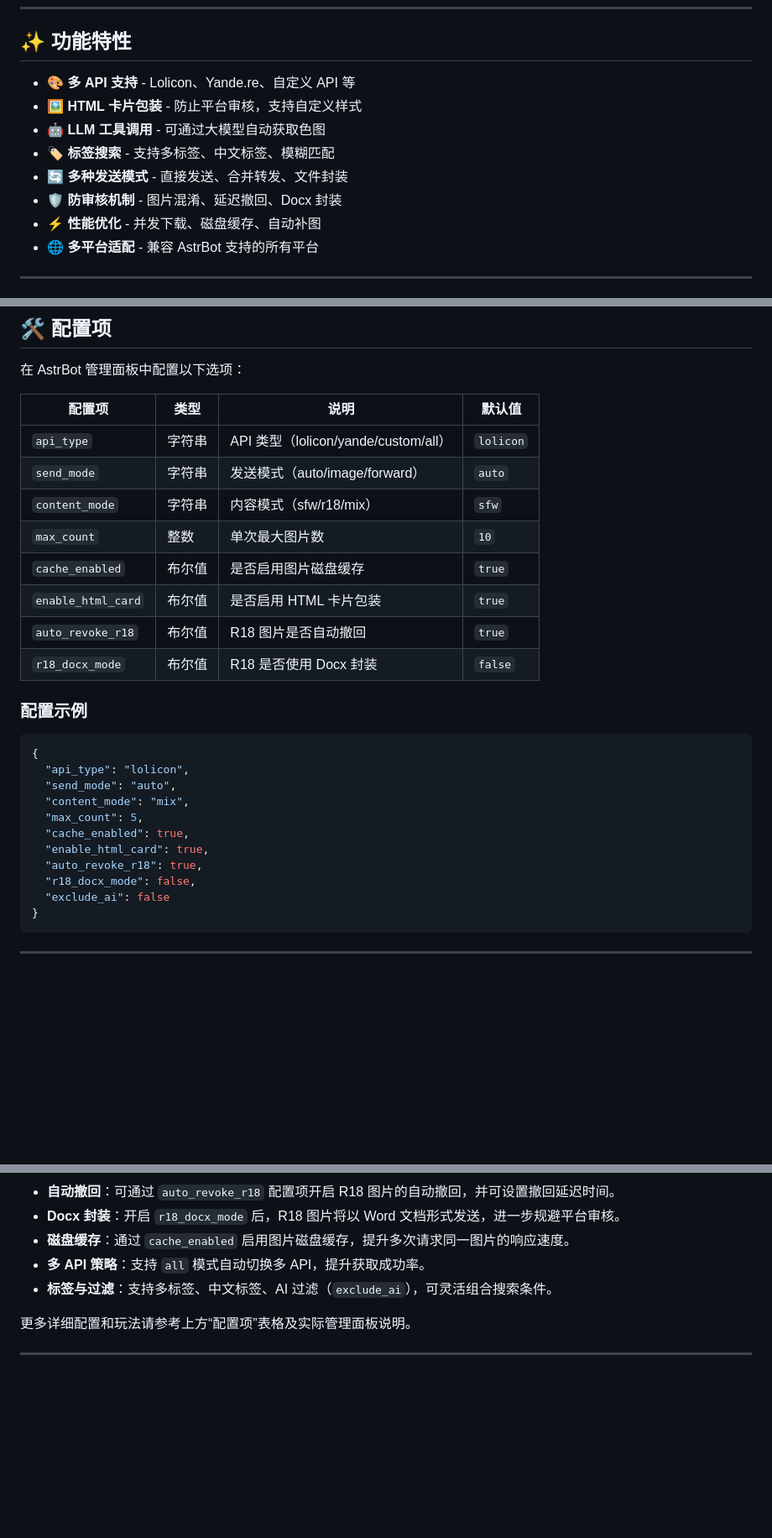
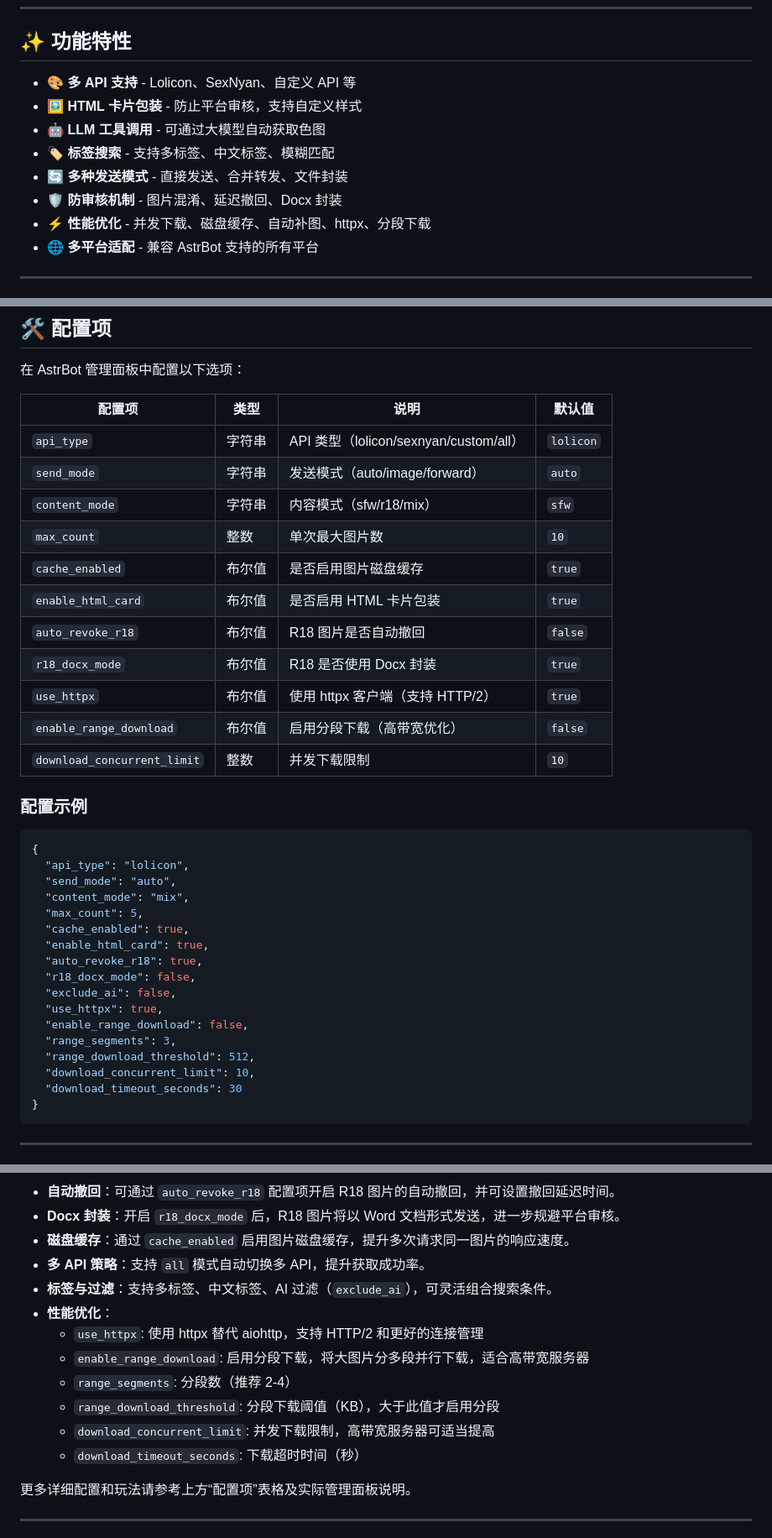
Before and after one commit to FlanChanXwO/astrbot_plugin_setu, a Markdown page: README.md, 3 parts joined by grey strips. Shown at 84% size. GitHub-like rendering; blank space fills up the shorter version.

Commit message:
更新README.md

````diff
--- a/README.md
+++ b/README.md
@@ -49,13 +49,13 @@
 
 ## ✨ 功能特性
 
-- 🎨 **多 API 支持** - Lolicon、Yande.re、自定义 API 等
+- 🎨 **多 API 支持** - Lolicon、SexNyan、自定义 API 等
 - 🖼️ **HTML 卡片包装** - 防止平台审核，支持自定义样式
 - 🤖 **LLM 工具调用** - 可通过大模型自动获取色图
 - 🏷️ **标签搜索** - 支持多标签、中文标签、模糊匹配
 - 🔄 **多种发送模式** - 直接发送、合并转发、文件封装
 - 🛡️ **防审核机制** - 图片混淆、延迟撤回、Docx 封装
-- ⚡ **性能优化** - 并发下载、磁盘缓存、自动补图
+- ⚡ **性能优化** - 并发下载、磁盘缓存、自动补图、httpx、分段下载
 - 🌐 **多平台适配** - 兼容 AstrBot 支持的所有平台
 
 ---
@@ -83,14 +83,17 @@
 
 | 配置项 | 类型 | 说明 | 默认值 |
 |--------|------|------|--------|
-| `api_type` | 字符串 | API 类型（lolicon/yande/custom/all） | `lolicon` |
+| `api_type` | 字符串 | API 类型（lolicon/sexnyan/custom/all） | `lolicon` |
 | `send_mode` | 字符串 | 发送模式（auto/image/forward） | `auto` |
 | `content_mode` | 字符串 | 内容模式（sfw/r18/mix） | `sfw` |
 | `max_count` | 整数 | 单次最大图片数 | `10` |
 | `cache_enabled` | 布尔值 | 是否启用图片磁盘缓存 | `true` |
 | `enable_html_card` | 布尔值 | 是否启用 HTML 卡片包装 | `true` |
-| `auto_revoke_r18` | 布尔值 | R18 图片是否自动撤回 | `true` |
-| `r18_docx_mode` | 布尔值 | R18 是否使用 Docx 封装 | `false` |
+| `auto_revoke_r18` | 布尔值 | R18 图片是否自动撤回 | `false` |
+| `r18_docx_mode` | 布尔值 | R18 是否使用 Docx 封装 | `true` |
+| `use_httpx` | 布尔值 | 使用 httpx 客户端（支持 HTTP/2） | `true` |
+| `enable_range_download` | 布尔值 | 启用分段下载（高带宽优化） | `false` |
+| `download_concurrent_limit` | 整数 | 并发下载限制 | `10` |
 
 ### 配置示例
 
@@ -104,7 +107,13 @@
   "enable_html_card": true,
   "auto_revoke_r18": true,
   "r18_docx_mode": false,
-  "exclude_ai": false
+  "exclude_ai": false,
+  "use_httpx": true,
+  "enable_range_download": false,
+  "range_segments": 3,
+  "range_download_threshold": 512,
+  "download_concurrent_limit": 10,
+  "download_timeout_seconds": 30
 }
 ```
 
@@ -146,6 +155,13 @@
 - **磁盘缓存**：通过 `cache_enabled` 启用图片磁盘缓存，提升多次请求同一图片的响应速度。
 - **多 API 策略**：支持 `all` 模式自动切换多 API，提升获取成功率。
 - **标签与过滤**：支持多标签、中文标签、AI 过滤（`exclude_ai`），可灵活组合搜索条件。
+- **性能优化**：
+  - `use_httpx`: 使用 httpx 替代 aiohttp，支持 HTTP/2 和更好的连接管理
+  - `enable_range_download`: 启用分段下载，将大图片分多段并行下载，适合高带宽服务器
+  - `range_segments`: 分段数（推荐 2-4）
+  - `range_download_threshold`: 分段下载阈值（KB），大于此值才启用分段
+  - `download_concurrent_limit`: 并发下载限制，高带宽服务器可适当提高
+  - `download_timeout_seconds`: 下载超时时间（秒）
 
 更多详细配置和玩法请参考上方“配置项”表格及实际管理面板说明。
 
````
Also changed, not shown: other parts of README.md (+1 -1 lines).
